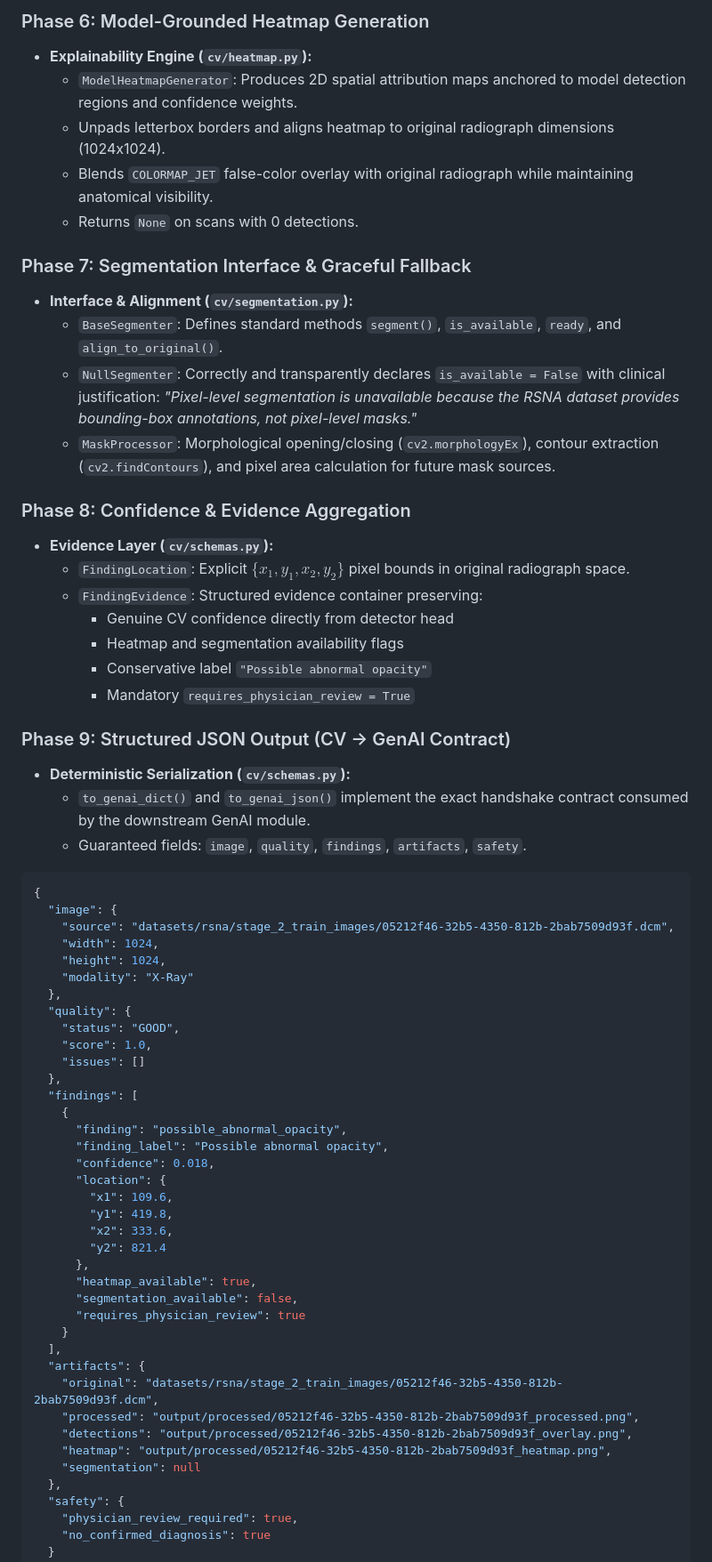
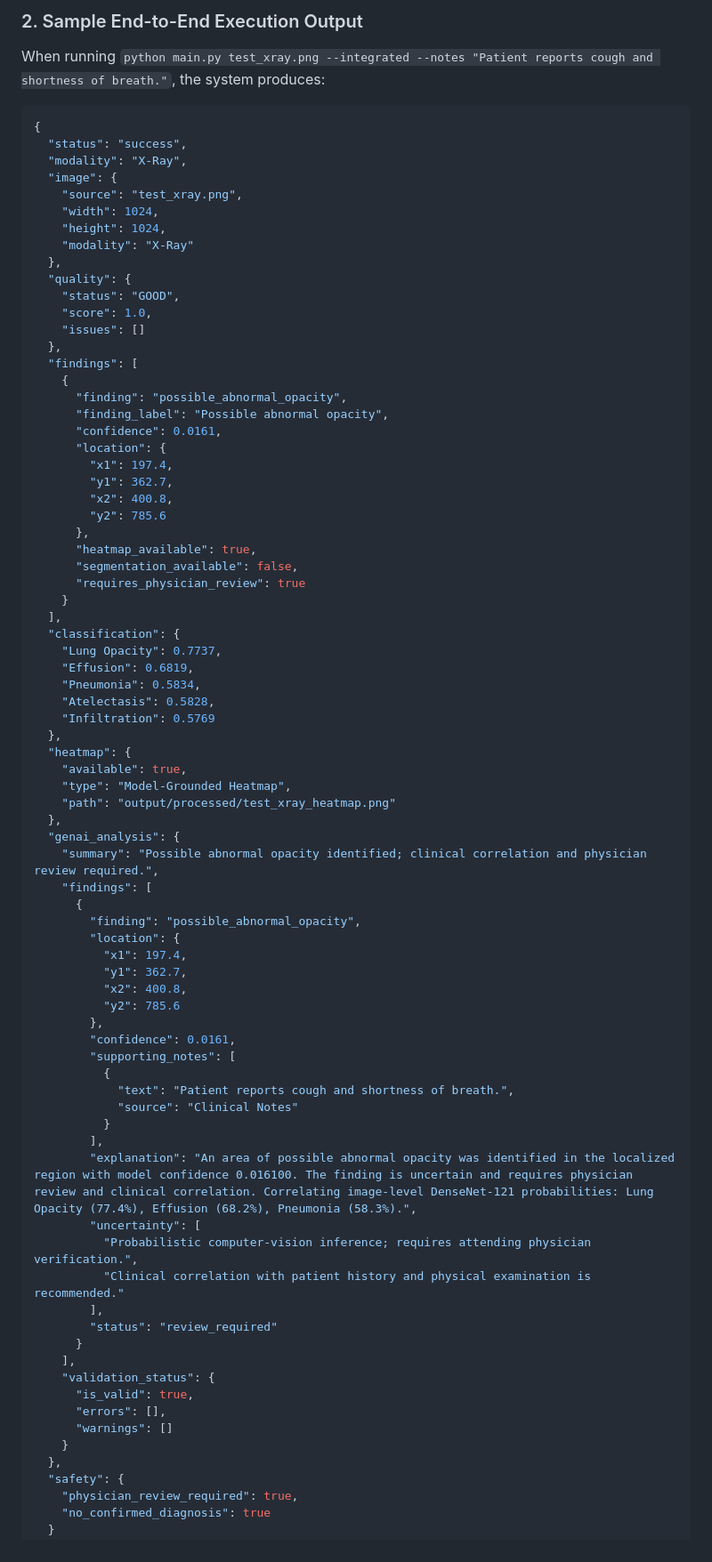
Before and after one commit to melvin-1012/MedicalImageAssistant, a Markdown page: README.md, the part around one of its changes. Shown at 89% size. GitHub-like rendering.

Commit message:
docs: comprehensive README for integration/cv-genai

````diff
--- a/README.md
+++ b/README.md
@@ -120,36 +238,13 @@ Input Image (DICOM / PNG / JPG)
 
-### Phase 6: Model-Grounded Heatmap Generation
-- **Explainability Engine (`cv/heatmap.py`):**
-  - `ModelHeatmapGenerator`: Produces 2D spatial attribution maps anchored to model detection regions and confidence weights.
-  - Unpads letterbox borders and aligns heatmap to original radiograph dimensions (1024x1024).
-  - Blends `COLORMAP_JET` false-color overlay with original radiograph while maintaining anatomical visibility.
-  - Returns `None` on scans with 0 detections.
-
-### Phase 7: Segmentation Interface & Graceful Fallback
-- **Interface & Alignment (`cv/segmentation.py`):**
-  - `BaseSegmenter`: Defines standard methods `segment()`, `is_available`, `ready`, and `align_to_original()`.
-  - `NullSegmenter`: Correctly and transparently declares `is_available = False` with clinical justification:
-    *"Pixel-level segmentation is unavailable because the RSNA dataset provides bounding-box annotations, not pixel-level masks."*
-  - `MaskProcessor`: Morphological opening/closing (`cv2.morphologyEx`), contour extraction (`cv2.findContours`), and pixel area calculation for future mask sources.
-
-### Phase 8: Confidence & Evidence Aggregation
-- **Evidence Layer (`cv/schemas.py`):**
-  - `FindingLocation`: Explicit $\{x_1, y_1, x_2, y_2\}$ pixel bounds in original radiograph space.
-  - `FindingEvidence`: Structured evidence container preserving:
-    - Genuine CV confidence directly from detector head
-    - Heatmap and segmentation availability flags
-    - Conservative label `"Possible abnormal opacity"`
-    - Mandatory `requires_physician_review = True`
-
-### Phase 9: Structured JSON Output (CV → GenAI Contract)
-- **Deterministic Serialization (`cv/schemas.py`):**
-  - `to_genai_dict()` and `to_genai_json()` implement the exact handshake contract consumed by the downstream GenAI module.
-  - Guaranteed fields: `image`, `quality`, `findings`, `artifacts`, `safety`.
+### 2. Sample End-to-End Execution Output
+When running `python main.py test_xray.png --integrated --notes "Patient reports cough and shortness of breath."`, the system produces:
 
 ```json
 {
+  "status": "success",
+  "modality": "X-Ray",
   "image": {
-    "source": "datasets/rsna/stage_2_train_images/05212f46-32b5-4350-812b-2bab7509d93f.dcm",
+    "source": "test_xray.png",
     "width": 1024,
     "height": 1024,
     "modality": "X-Ray"
@@ -163,24 +258,61 @@ Input Image (DICOM / PNG / JPG)
     {
       "finding": "possible_abnormal_opacity",
       "finding_label": "Possible abnormal opacity",
-      "confidence": 0.018,
+      "confidence": 0.0161,
       "location": {
-        "x1": 109.6,
-        "y1": 419.8,
-        "x2": 333.6,
-        "y2": 821.4
+        "x1": 197.4,
+        "y1": 362.7,
+        "x2": 400.8,
+        "y2": 785.6
       },
       "heatmap_available": true,
       "segmentation_available": false,
       "requires_physician_review": true
     }
   ],
-  "artifacts": {
-    "original": "datasets/rsna/stage_2_train_images/05212f46-32b5-4350-812b-2bab7509d93f.dcm",
-    "processed": "output/processed/05212f46-32b5-4350-812b-2bab7509d93f_processed.png",
-    "detections": "output/processed/05212f46-32b5-4350-812b-2bab7509d93f_overlay.png",
-    "heatmap": "output/processed/05212f46-32b5-4350-812b-2bab7509d93f_heatmap.png",
-    "segmentation": null
+  "classification": {
+    "Lung Opacity": 0.7737,
+    "Effusion": 0.6819,
+    "Pneumonia": 0.5834,
+    "Atelectasis": 0.5828,
+    "Infiltration": 0.5769
+  },
+  "heatmap": {
+    "available": true,
+    "type": "Model-Grounded Heatmap",
+    "path": "output/processed/test_xray_heatmap.png"
+  },
+  "genai_analysis": {
+    "summary": "Possible abnormal opacity identified; clinical correlation and physician review required.",
+    "findings": [
+      {
+        "finding": "possible_abnormal_opacity",
+        "location": {
+          "x1": 197.4,
+          "y1": 362.7,
+          "x2": 400.8,
+          "y2": 785.6
+        },
+        "confidence": 0.0161,
+        "supporting_notes": [
+          {
+            "text": "Patient reports cough and shortness of breath.",
+            "source": "Clinical Notes"
+          }
+        ],
+        "explanation": "An area of possible abnormal opacity was identified in the localized region with model confidence 0.016100. The finding is uncertain and requires physician review and clinical correlation. Correlating image-level DenseNet-121 probabilities: Lung Opacity (77.4%), Effusion (68.2%), Pneumonia (58.3%).",
+        "uncertainty": [
+          "Probabilistic computer-vision inference; requires attending physician verification.",
+          "Clinical correlation with patient history and physical examination is recommended."
+        ],
+        "status": "review_required"
+      }
+    ],
+    "validation_status": {
+      "is_valid": true,
+      "errors": [],
+      "warnings": []
+    }
   },
   "safety": {
     "physician_review_required": true,
````
Also changed, not shown: other parts of README.md (+266 -210 lines).
